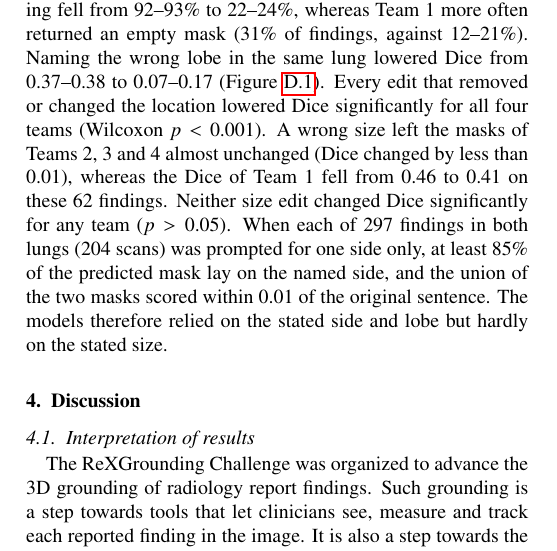
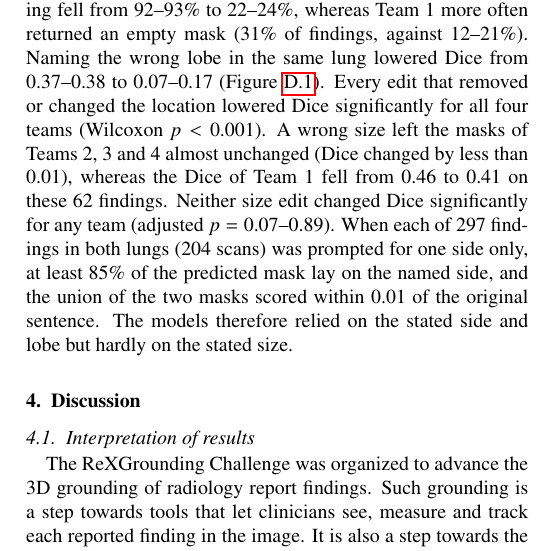
Before and after one commit to MohammedSB/rexgrounding-challenge-paper, a LaTeX paper (paper/main.tex): part of one column of page 10 of 25, cut so that both start at the same text. Compiled offline with pdfLaTeX.

Commit message:
Prompt results: report size-edit p-value range
Co-Authored-By: Claude Opus 5.5 <noreply@anthropic.com>

```diff
--- a/paper/main.tex
+++ b/paper/main.tex
@@ -983,7 +983,7 @@ all four teams (Wilcoxon $p < 0.001$). A
 wrong size left the masks of Teams 2, 3 and 4 almost unchanged (Dice changed
 by less than 0.01), whereas the Dice of Team 1 fell from 0.46 to 0.41 on these
 62 findings. Neither size edit changed Dice significantly for any team
-($p > 0.05$). When each of 297 findings in both lungs (204 scans) was prompted
+(adjusted $p = 0.07$--0.89). When each of 297 findings in both lungs (204 scans) was prompted
 for one side only, at least 85\% of the predicted mask lay on the named side, and
 the union of the two masks scored within 0.01 of the original sentence. The
 models therefore relied on the stated side and lobe but hardly on the stated size.
```
Also changed, not shown: 1 other file.
